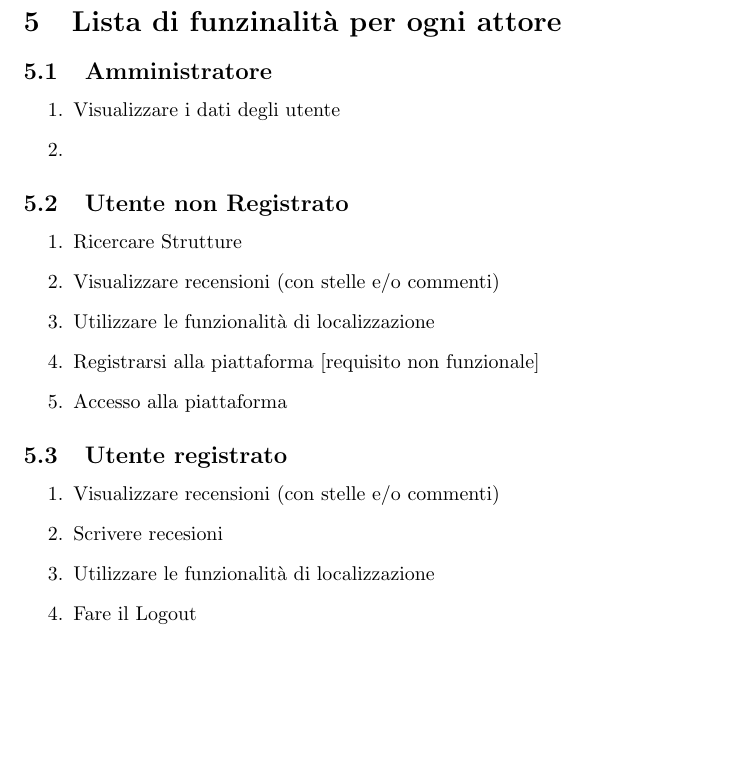
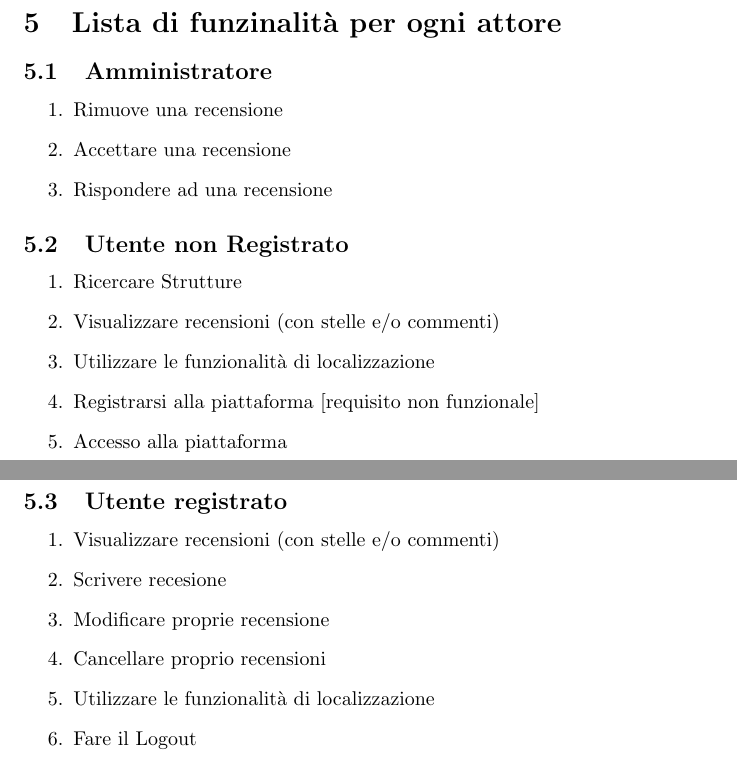
Before and after one commit to MarioTurco/CV19_05, a LaTeX document (Riunioni/Riuonione1/Riunione1.tex): part of page 3 of 3 before the commit and two parts of pages 3 and 4 of 4 after it, the two joined at a grey line, cut so that both start at the same text, the shorter picture padded with empty space. Compiled offline with pdfLaTeX.

Commit message:
mammamam

```diff
--- a/Riunioni/Riuonione1/Riunione1.tex
+++ b/Riunioni/Riuonione1/Riunione1.tex
@@ -49,9 +49,9 @@ Sul forum non c'è materiale rilevante che sia d'aiuto.
  \section{Lista di funzinalità per ogni attore}
  \subsection{Amministratore}
  \begin{enumerate}
-    \item Visualizzare i dati degli utente
-    \item
-
+    \item Rimuove una recensione
+    \item Accettare una recensione
+    \item Rispondere ad una recensione
  \end{enumerate}
  \subsection{Utente non Registrato}
  \begin{enumerate}
@@ -65,7 +65,9 @@ Sul forum non c'è materiale rilevante che sia d'aiuto.
  \subsection{Utente registrato}
  \begin{enumerate}
     \item Visualizzare recensioni (con stelle e/o commenti)
-    \item Scrivere recesioni
+    \item Scrivere recesione
+    \item Modificare proprie recensione
+    \item Cancellare proprio recensioni
     \item Utilizzare le funzionalità di localizzazione
     \item Fare il Logout
     \item Ricercare Strutture
```
Also changed, not shown: Riunioni/Riuonione1/Riunione1.pdf, Riunioni/Riuonione1/Riunione1.tex (4 more changed lines), 4 other files.
